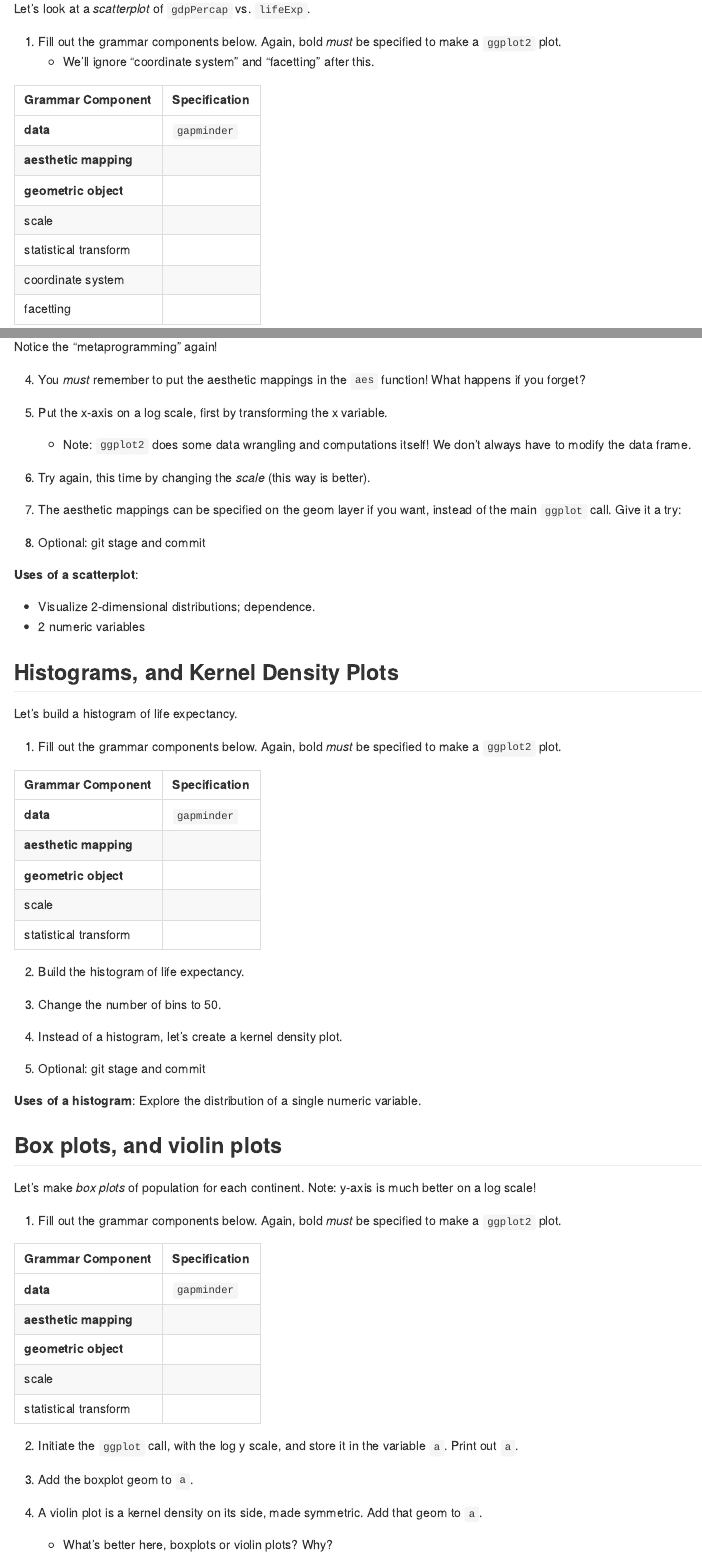
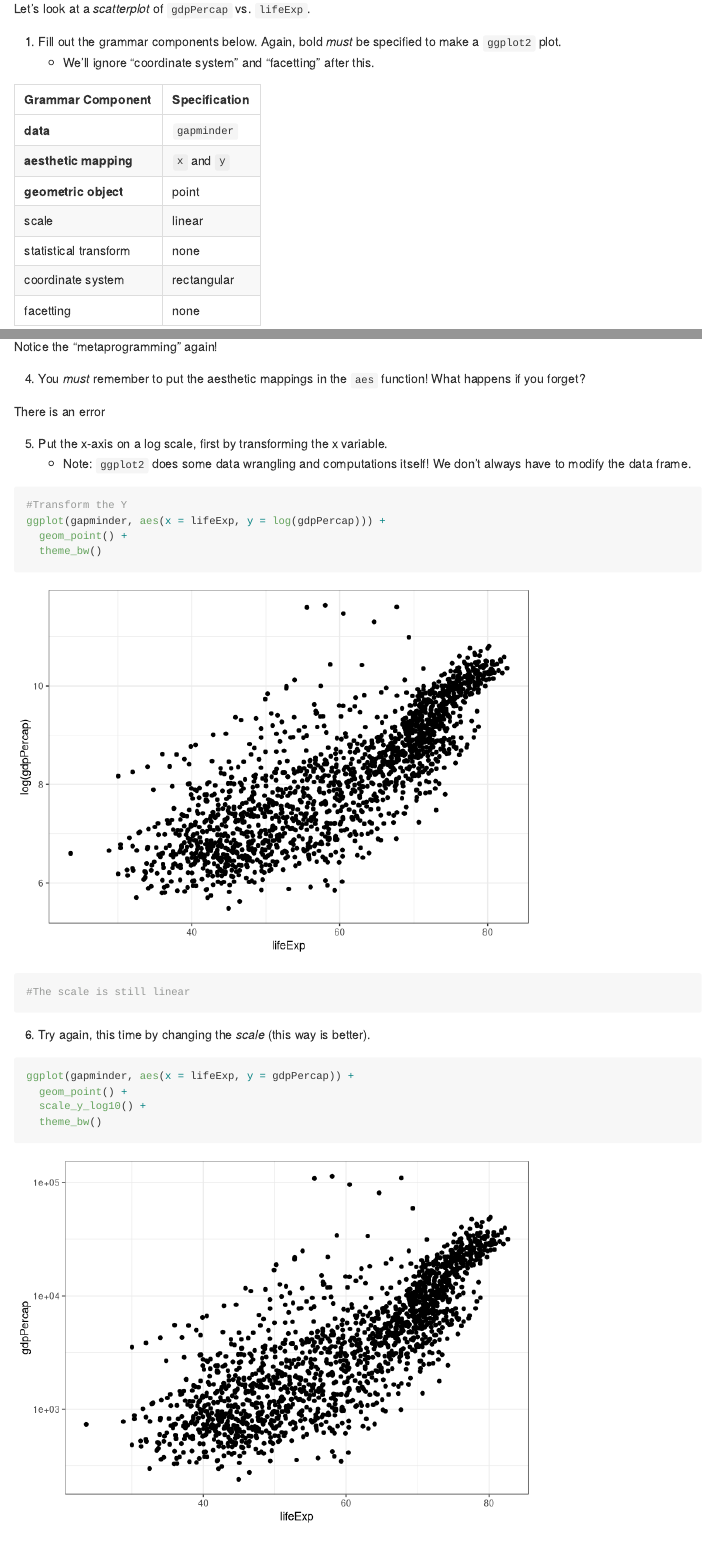
Before and after one commit to alvin-q/STAT545_participation, an R Markdown document (cm06/cm006-exercise.Rmd): the page in a window 1100 px wide, from 290 px down before the commit and from 670 px down after it, so that both start at the same text, and a second part further down, joined at a grey line. Rendered offline with R 4.5, knitr and Pandoc, with nearby package versions; the gapminder table comes from the copy in Python's plotly package.

Commit message:
Scatterplot exercise

````diff
--- a/cm06/cm006-exercise.Rmd
+++ b/cm06/cm006-exercise.Rmd
@@ -1,6 +1,8 @@
 ---
 title: "cm006 Exercises: Exploring Geometric Objects"
 output: github_document
+editor_options:
+  chunk_output_type: console
 ---
 
 In this worksheet, we'll be exploring various plot types (i.e., geometric objects), only using the `x` and `y` aesthetics (and `group`).
@@ -18,38 +23,61 @@ Let's look at a _scatterplot_ of `gdpPercap` vs. `lifeExp`.
 | Grammar Component     | Specification |
 |-----------------------|---------------|
 | __data__              | `gapminder` |
-| __aesthetic mapping__ |  |
-| __geometric object__  |  |
-| scale                 |  |
-| statistical transform |  |
-| coordinate system     |  |
-| facetting             |  |
+| __aesthetic mapping__ | `x` and `y` |
+| __geometric object__  | point |
+| scale                 | linear |
+| statistical transform | none |
+| coordinate system     | rectangular |
+| facetting             | none |
 
 2. Populate the data and aesthetic mapping in `ggplot`. What is returned? What's missing?
 
-
+```{r}
+ggplot(gapminder, aes(x = lifeExp, y = gdpPercap))
+```
 
 3. Add the missing component as a _layer_.
 
-
+```{r}
+ggplot(gapminder, aes(x = lifeExp, y = gdpPercap)) +
+  geom_point() +
+  theme_bw()
+```
 
 Notice the "metaprogramming" again!
 
 4. You _must_ remember to put the aesthetic mappings in the `aes` function! What happens if you forget?
 
-
+There is an error
 
 5. Put the x-axis on a log scale, first by transforming the x variable.
     - Note: `ggplot2` does some data wrangling and computations itself! We don't always have to modify the data frame.
 
+```{r}
+#Transform the Y
+ggplot(gapminder, aes(x = lifeExp, y = log(gdpPercap))) +
+  geom_point() +
+  theme_bw()
 
+#The scale is still linear
+```
 
 6. Try again, this time by changing the _scale_ (this way is better).
 
-
+```{r}
+ggplot(gapminder, aes(x = lifeExp, y = gdpPercap)) +
+  geom_point() +
+  scale_y_log10() +
+  theme_bw()
+```
 
 7. The aesthetic mappings can be specified on the geom layer if you want, instead of the main `ggplot` call. Give it a try:
 
+```{r}
+ggplot(gapminder) +
+  geom_point(aes(x = lifeExp, y = gdpPercap)) +
+  theme_bw()
+```
 
 8. Optional: git stage and commit
 
````
Also changed, not shown: cm06/cm006-exercise.Rmd (5 more changed lines).
